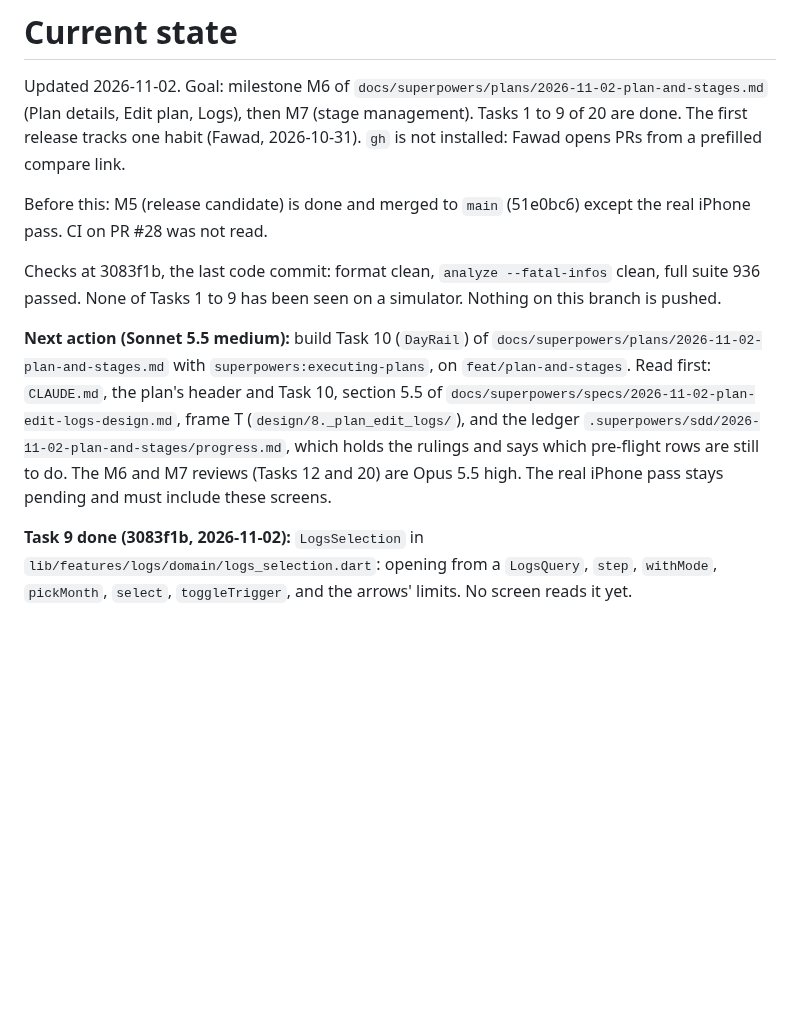
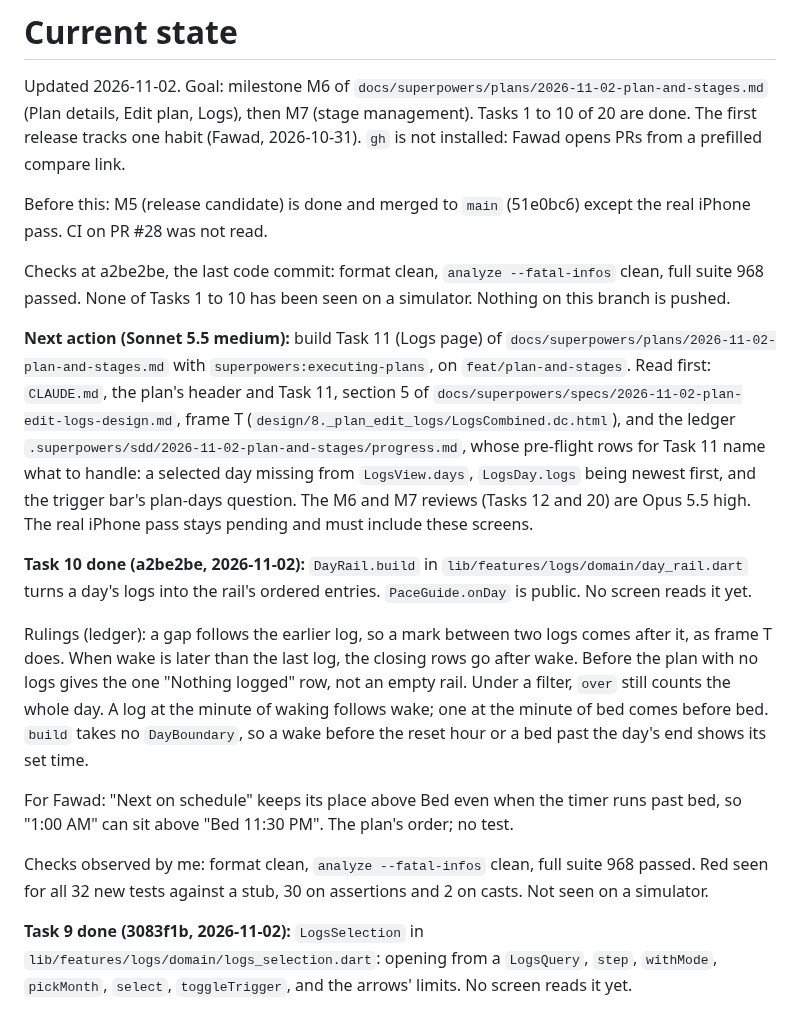
Before and after one commit to phawadshah2/exhale, a Markdown page: docs/CURRENT_STATE.md, the part around the change. Drawn GitHub-style; blank space fills up the shorter version.

Commit message:
docs: record the day rail and the next task

```diff
--- a/docs/CURRENT_STATE.md
+++ b/docs/CURRENT_STATE.md
@@ -1,24 +1,40 @@
 # Current state
 
 Updated 2026-11-02. Goal: milestone M6 of `docs/superpowers/plans/2026-11-02-plan-and-stages.md`
-(Plan details, Edit plan, Logs), then M7 (stage management). Tasks 1 to 9 of 20 are done. The first
+(Plan details, Edit plan, Logs), then M7 (stage management). Tasks 1 to 10 of 20 are done. The first
 release tracks one habit (Fawad, 2026-10-31). `gh` is not installed: Fawad opens PRs from a prefilled
 compare link.
 
 Before this: M5 (release candidate) is done and merged to `main` (51e0bc6) except the real iPhone
 pass. CI on PR #28 was not read.
 
-Checks at 3083f1b, the last code commit: format clean, `analyze --fatal-infos` clean, full suite 936
-passed. None of Tasks 1 to 9 has been seen on a simulator. Nothing on this branch is pushed.
+Checks at a2be2be, the last code commit: format clean, `analyze --fatal-infos` clean, full suite 968
+passed. None of Tasks 1 to 10 has been seen on a simulator. Nothing on this branch is pushed.
 
-**Next action (Sonnet 5.5 medium):** build Task 10 (`DayRail`) of
+**Next action (Sonnet 5.5 medium):** build Task 11 (Logs page) of
 `docs/superpowers/plans/2026-11-02-plan-and-stages.md` with `superpowers:executing-plans`, on
-`feat/plan-and-stages`. Read first: `CLAUDE.md`, the plan's header and Task 10, section 5.5 of
+`feat/plan-and-stages`. Read first: `CLAUDE.md`, the plan's header and Task 11, section 5 of
 `docs/superpowers/specs/2026-11-02-plan-edit-logs-design.md`, frame T
-(`design/8._plan_edit_logs/`), and the ledger
-`.superpowers/sdd/2026-11-02-plan-and-stages/progress.md`, which holds the rulings and says which
-pre-flight rows are still to do. The M6 and M7 reviews (Tasks 12 and 20) are Opus 5.5 high. The real
+(`design/8._plan_edit_logs/LogsCombined.dc.html`), and the ledger
+`.superpowers/sdd/2026-11-02-plan-and-stages/progress.md`, whose pre-flight rows for Task 11 name what
+to handle: a selected day missing from `LogsView.days`, `LogsDay.logs` being newest first, and the
+trigger bar's plan-days question. The M6 and M7 reviews (Tasks 12 and 20) are Opus 5.5 high. The real
 iPhone pass stays pending and must include these screens.
+
+**Task 10 done (a2be2be, 2026-11-02):** `DayRail.build` in `lib/features/logs/domain/day_rail.dart` turns
+a day's logs into the rail's ordered entries. `PaceGuide.onDay` is public. No screen reads it yet.
+
+Rulings (ledger): a gap follows the earlier log, so a mark between two logs comes after it, as frame T
+does. When wake is later than the last log, the closing rows go after wake. Before the plan with no logs
+gives the one "Nothing logged" row, not an empty rail. Under a filter, `over` still counts the whole day.
+A log at the minute of waking follows wake; one at the minute of bed comes before bed. `build` takes no
+`DayBoundary`, so a wake before the reset hour or a bed past the day's end shows its set time.
+
+For Fawad: "Next on schedule" keeps its place above Bed even when the timer runs past bed, so "1:00 AM"
+can sit above "Bed 11:30 PM". The plan's order; no test.
+
+Checks observed by me: format clean, `analyze --fatal-infos` clean, full suite 968 passed. Red seen for all
+32 new tests against a stub, 30 on assertions and 2 on casts. Not seen on a simulator.
 
 **Task 9 done (3083f1b, 2026-11-02):** `LogsSelection` in `lib/features/logs/domain/logs_selection.dart`:
 opening from a `LogsQuery`, `step`, `withMode`, `pickMonth`, `select`, `toggleTrigger`, and the arrows'
```
